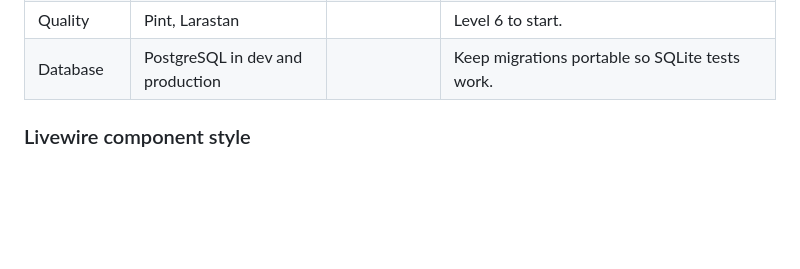
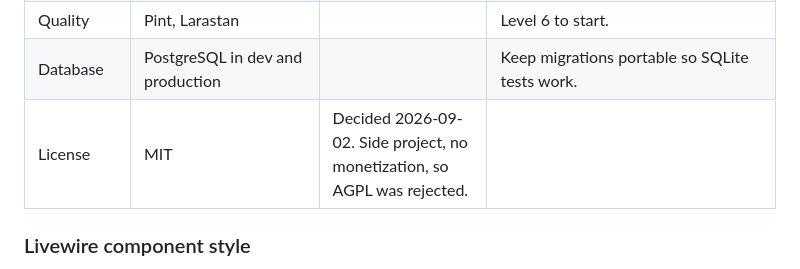
Before and after one commit to sweatybreeze/demgem, a Markdown page: docs/plans/2026-09-02-feat-campaigns-members-entities-foundation-plan.md, the part around the change. GitHub-like rendering; blank space fills up the shorter version.

Commit message:
docs: record the MIT license decision in the brainstorm and plan

```diff
--- a/docs/plans/2026-09-02-feat-campaigns-members-entities-foundation-plan.md
+++ b/docs/plans/2026-09-02-feat-campaigns-members-entities-foundation-plan.md
@@ -37,6 +37,7 @@ Build the campaign container, its membership model, and the entity wiki as a ful
 | Tests | Pest + pest-plugin-laravel | Pest 5.1, plugin 5.0.1 | Replace PHPUnit. SQLite in-memory for this slice. |
 | Quality | Pint, Larastan | | Level 6 to start. |
 | Database | PostgreSQL in dev and production | | Keep migrations portable so SQLite tests work. |
+| License | MIT | Decided 2026-09-02. Side project, no monetization, so AGPL was rejected. |
 
 ### Livewire component style
 
```
Also changed, not shown: docs/brainstorms/2026-09-02-demgem-campaign-manager-brainstorm.md (+1 -2 lines).
